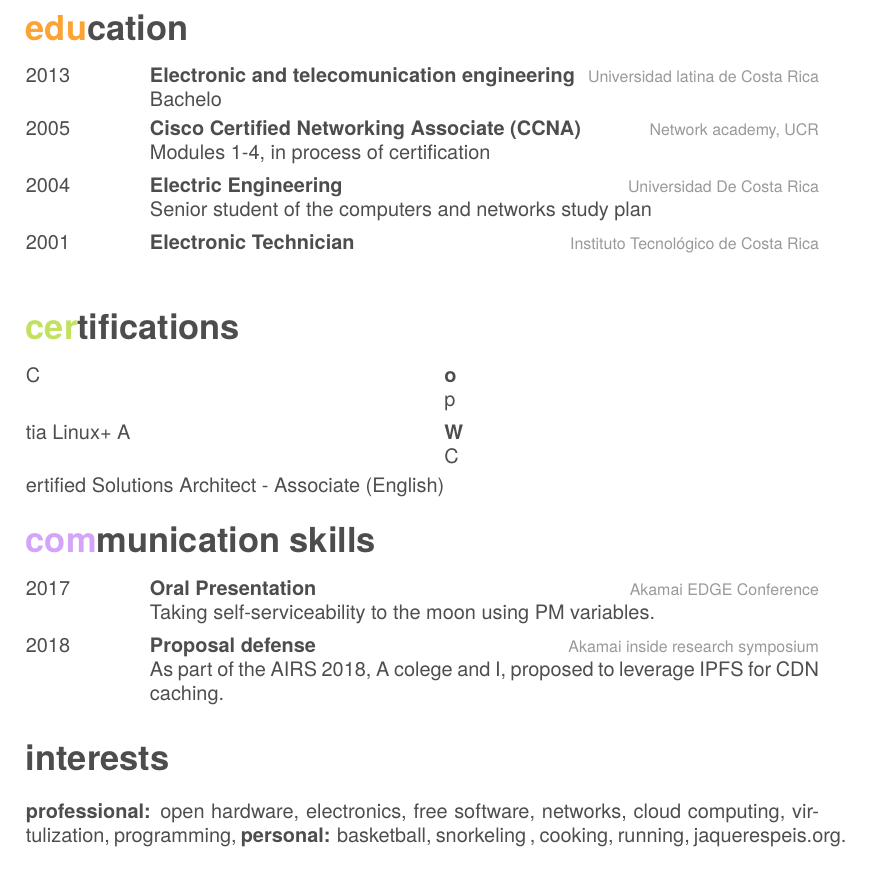
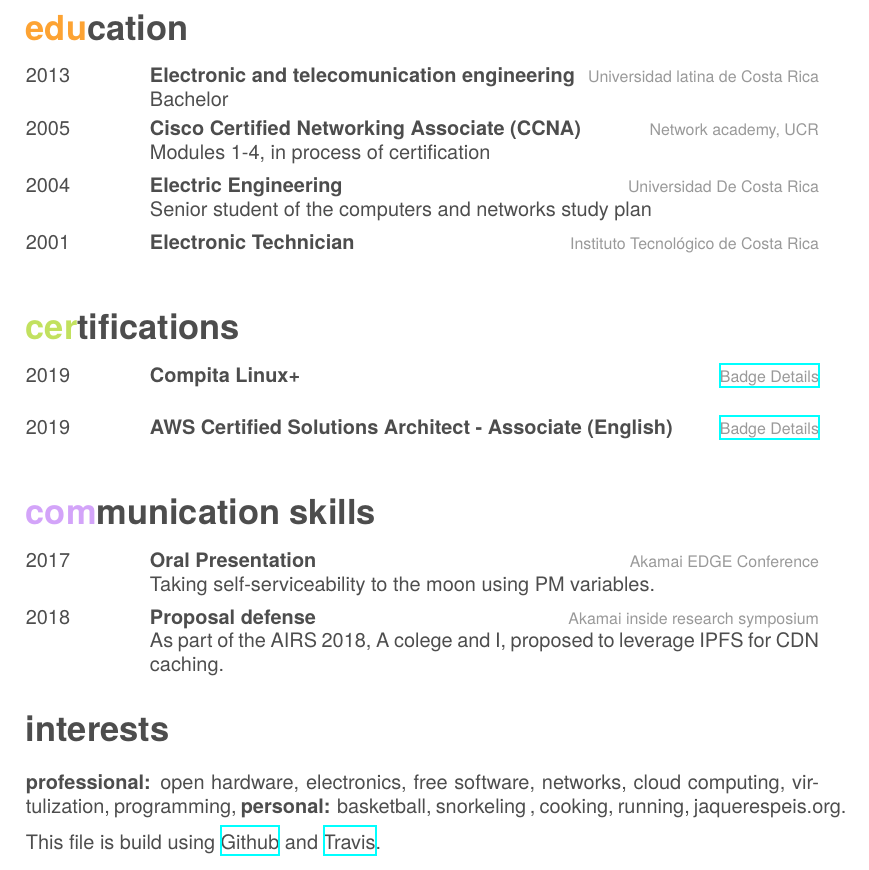
Before and after one commit to rngkll/Curriculum, a LaTeX CV (src/cv.tex): part of page 4 of 4, cut so that both start at the same text. Compiled offline with XeLaTeX; a missing font is replaced by an installed copy or a similar font.

Commit message:
travis with machine user
agrega certificaciones y una nota al final

```diff
--- a/src/cv.tex
+++ b/src/cv.tex
@@ -219,7 +219,7 @@ Solutions in networking and servers for several clients as:
 	{2013}
 	{Electronic and telecomunication engineering}
 	{Universidad latina de Costa Rica}
-	{Bachelo}
+	{Bachelor}
 	\entry
 	{2005}
 	{Cisco Certified Networking Associate (CCNA)}
@@ -241,11 +241,20 @@ Solutions in networking and servers for several clients as:
 %	Certifications section
 %----------------------------------------------------------------------------------------
 
- \section{certifications}
- \begin{entrylist}
- 	\entry Comptia Linux+
- 	\entry AWS Certified Solutions Architect - Associate (English)
- \end{entrylist}
+\section{certifications}
+
+\begin{entrylist}
+	\entry
+	{2019}
+	{Compita Linux+}
+	{\href{https://www.youracclaim.com/badges/e0a369ba-bf60-4445-97be-49b9d14a61e2}{Badge Details}}
+	{}
+	\entry
+	{2019}
+	{AWS Certified Solutions Architect - Associate (English)}
+	{\href{https://www.certmetrics.com/amazon/public/badge.aspx?i=1&t=c&d=2019-03-14&ci=AWS00644145}{Badge Details}}
+	{}
+\end{entrylist}
 
 %----------------------------------------------------------------------------------------
 %	COMMUNICATION SKILLS SECTION
@@ -295,6 +304,8 @@ Solutions in networking and servers for several clients as:
 
 \textbf{professional:} open hardware, electronics, free software, networks, cloud computing, virtulization, programming, \textbf{personal:} basketball, snorkeling , cooking, running, jaquerespeis.org.
 
+This file is build using \href{https://github.com}{Github} and \href{https://travis-ci.org/}{Travis}.
+
 % \section{publications}
 %
 % Put your publications here!
```
Also changed, not shown: .travis.yml (+2 -1 lines).
